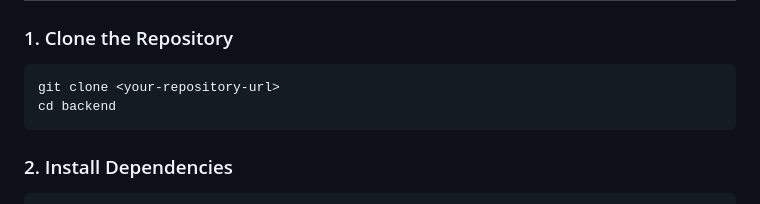
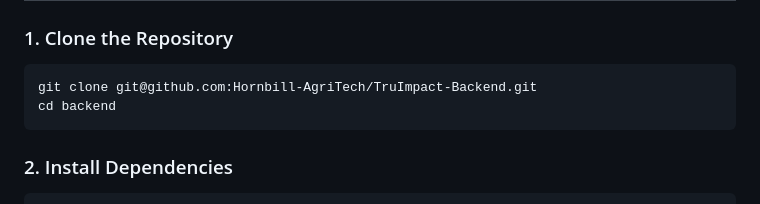
Before and after one commit to KapilPushkar/Hornbill-Pulse-Backend, a Markdown page: README.md, the part around the change. Drawn GitHub-style.

Commit message:
amend readme for git repo url

````diff
--- a/README.md
+++ b/README.md
@@ -87,7 +87,7 @@ backend/
 ### 1. Clone the Repository
 
 ```sh
-git clone <your-repository-url>
+git clone git@github.com:Hornbill-AgriTech/TruImpact-Backend.git
 cd backend
 ```
 
````
Also changed, not shown: FrontendREADME.md (+1 -1 lines).
